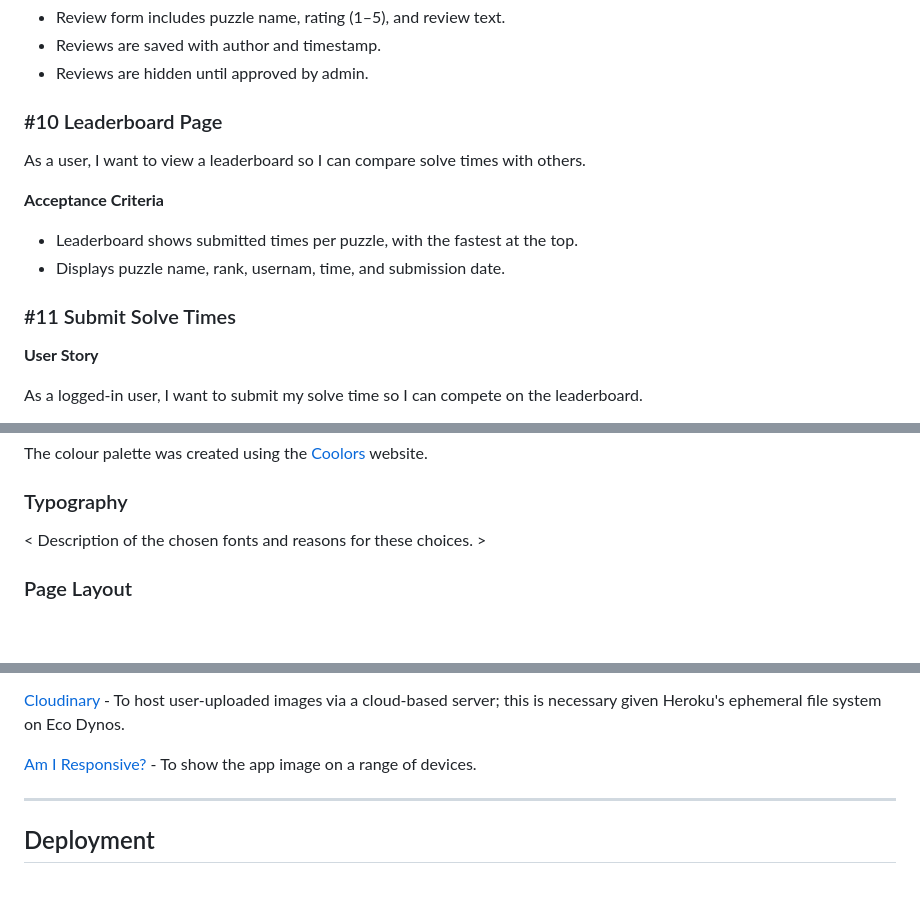
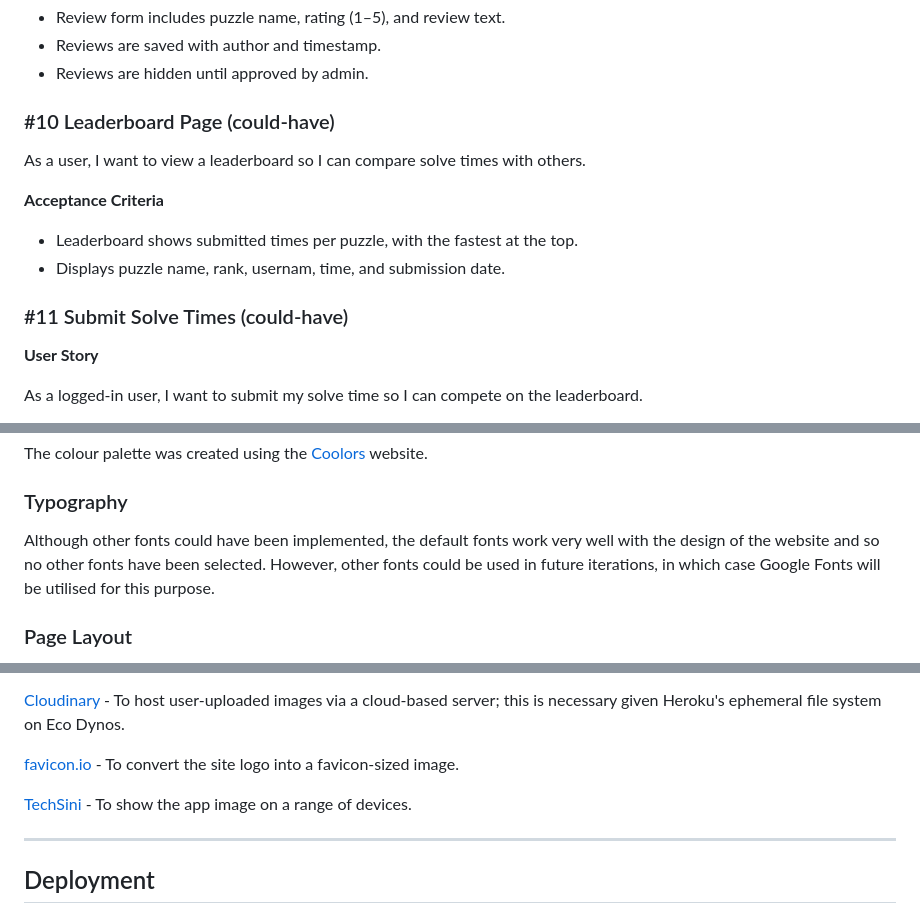
Before and after one commit to arun-dhanjal/the_cube_review, a Markdown page: README.md, 3 parts joined by grey strips. Drawn GitHub-style; blank space fills up the shorter version.

```diff
--- a/README.md
+++ b/README.md
@@ -138,7 +136,7 @@ As a logged-in user, I want to submit a review and rating for a puzzle so I can
 - Reviews are saved with author and timestamp.
 - Reviews are hidden until approved by admin.
 
-### #10 Leaderboard Page
+### #10 Leaderboard Page (could-have)
 
 As a user, I want to view a leaderboard so I can compare solve times with others.
 
@@ -147,7 +145,7 @@ As a user, I want to view a leaderboard so I can compare solve times with others
 - Leaderboard shows submitted times per puzzle, with the fastest at the top.
 - Displays puzzle name, rank, usernam, time, and submission date.
 
-### #11 Submit Solve Times
+### #11 Submit Solve Times (could-have)
 
 **User Story**
 
@@ -180,7 +178,7 @@ The colour palette was created using the [Coolors](https://coolors.co/) website.
 
 ### Typography
 
-< Description of the chosen fonts and reasons for these choices. >
+Although other fonts could have been implemented, the default fonts work very well with the design of the website and so no other fonts have been selected. However, other fonts could be used in future iterations, in which case Google Fonts will be utilised for this purpose.
 
 ### Page Layout
 
@@ -557,7 +555,9 @@ OpenAI ChatGPT - For code queries and resolution of coding issues.
 
 [Cloudinary](https://cloudinary.com/) - To host user-uploaded images via a cloud-based server; this is necessary given Heroku's ephemeral file system on Eco Dynos.
 
-[Am I Responsive?](http://ami.responsivedesign.is/) - To show the app image on a range of devices.
+[favicon.io](https://favicon.io/) - To convert the site logo into a favicon-sized image.
+
+[TechSini](https://techsini.com/multi-mockup/) - To show the app image on a range of devices.
 
 - - -
 
```
Also changed, not shown: other parts of README.md (+23 -17 lines), readme-docs/app-feature-1.png (deleted), readme-docs/app-feature-2.png (deleted), readme-docs/app-feature-3.png (deleted), readme-docs/devices-showcase.png.
